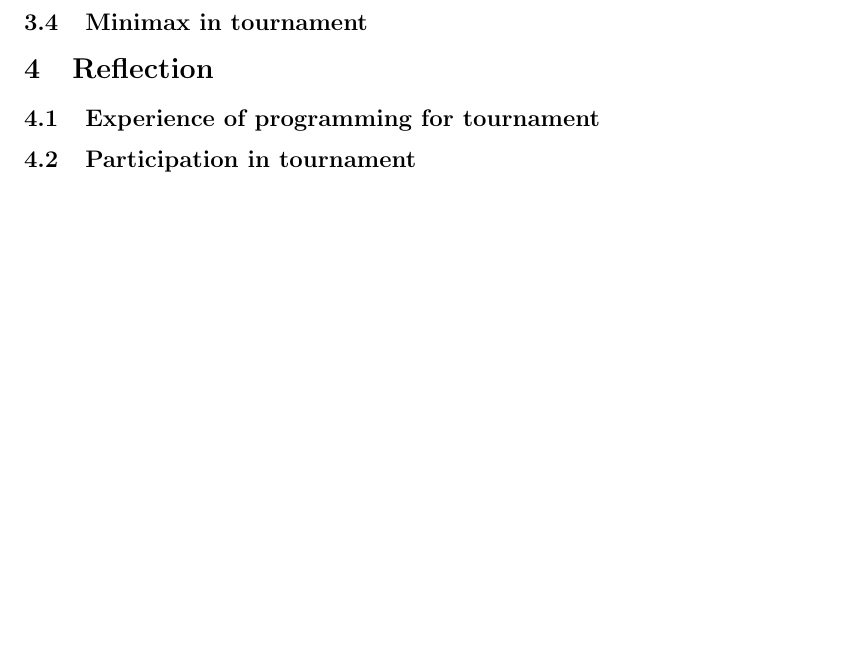
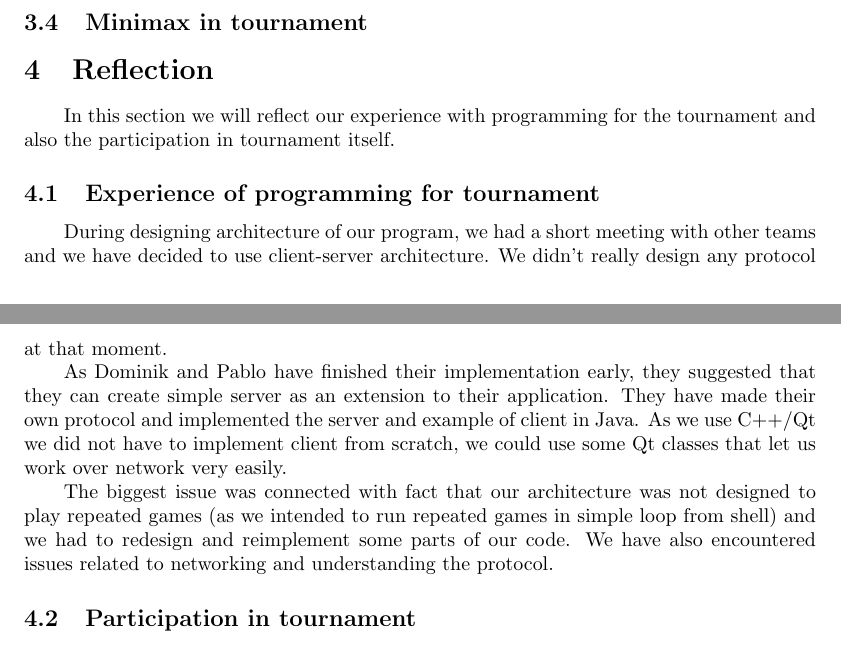
Before and after one commit to dohnto/Quarto, a LaTeX document (doc/latex/documentation.tex): part of page 2 of 2 before the commit and two parts of pages 2 and 3 of 3 after it, the two joined at a grey line, cut so that both start at the same text, the shorter picture padded with empty space. Compiled offline with pdfLaTeX.

Commit message:
doc: Experience of programming for tournament.

```diff
--- a/doc/latex/documentation.tex
+++ b/doc/latex/documentation.tex
@@ -136,9 +136,21 @@ In half of the games started Minimax-3, in the other half it was Minimax-4.
 \subsection{Minimax in tournament}
 
 \section{Reflection}
+In this section we will reflect our experience with programming for the tournament and also the participation in tournament itself.
+
 \subsection{Experience of programming for tournament}
+During designing architecture of our program, we had a short  meeting with other teams and we have decided to use client-server architecture.
+We didn't really design any protocol at that moment.
+
+As Dominik and Pablo have finished their implementation early, they suggested that they can create simple server as an extension to their application.
+They have made their own protocol and implemented the server and example of client in Java.
+As we use C++/Qt we did not have to implement client from scratch, we could use some Qt classes that let us work over network very easily.
+
+The biggest issue was connected with fact that our architecture was not designed to play repeated games (as we intended to run repeated games in simple loop from shell) and we had to redesign and reimplement some parts of our code. We have also encountered issues related to networking and understanding the protocol.
+
 \subsection{Participation in tournament}
 \section{Summary}
+
 %-----------------------------------------------
 \begin{flushleft}
 %\bibliography{literatura} % viz. literatura.bib..
```
